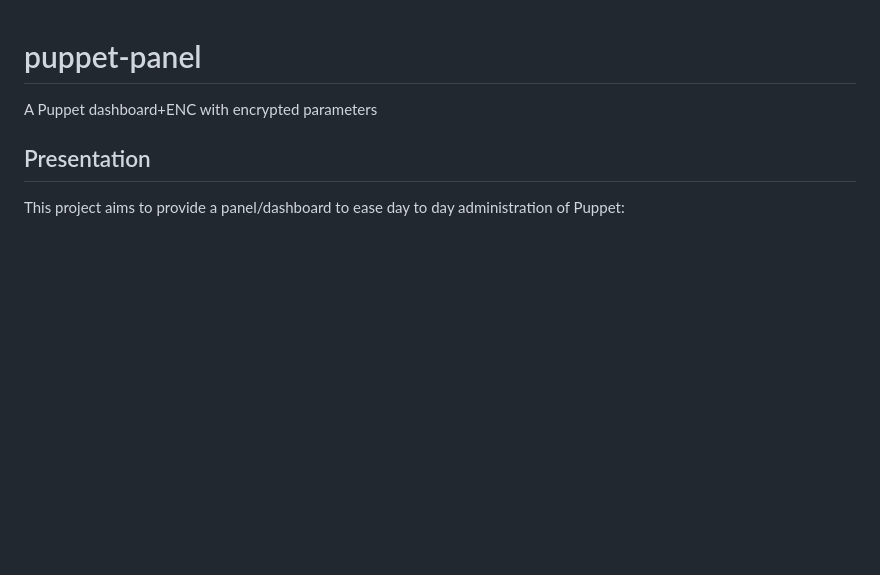
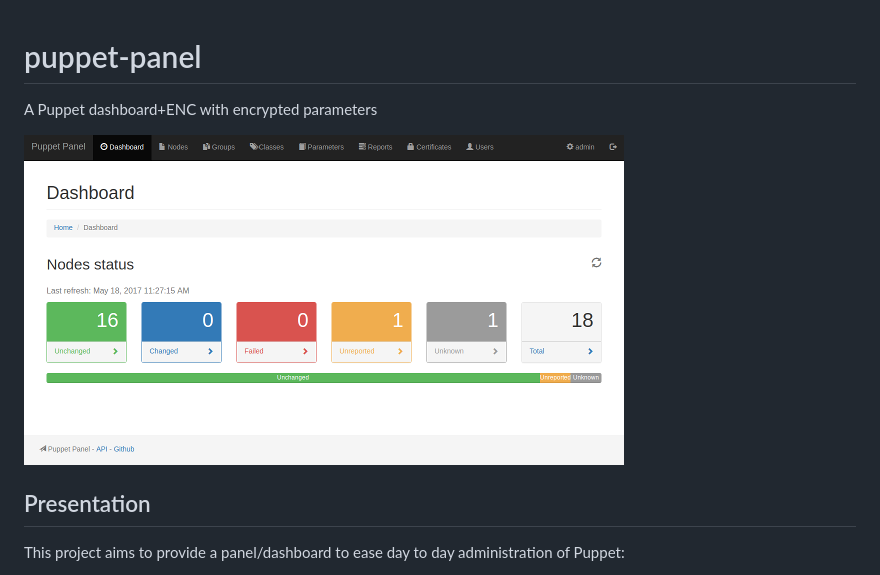
Before and after one commit to ybulach/puppet-panel, a Markdown page: README.md, the part around the change. Drawn GitHub-style; pictures changed too: screenshot.png (added); blank space fills up the shorter version.

Commit message:
Added screenshot

```diff
--- a/README.md
+++ b/README.md
@@ -1,6 +1,8 @@
 # puppet-panel
 
 A Puppet dashboard+ENC with encrypted parameters
+
+![Homepage](/screenshot.png?raw=true "Homepage")
 
 ## Presentation
 This project aims to provide a panel/dashboard to ease day to day administration of Puppet:
```
